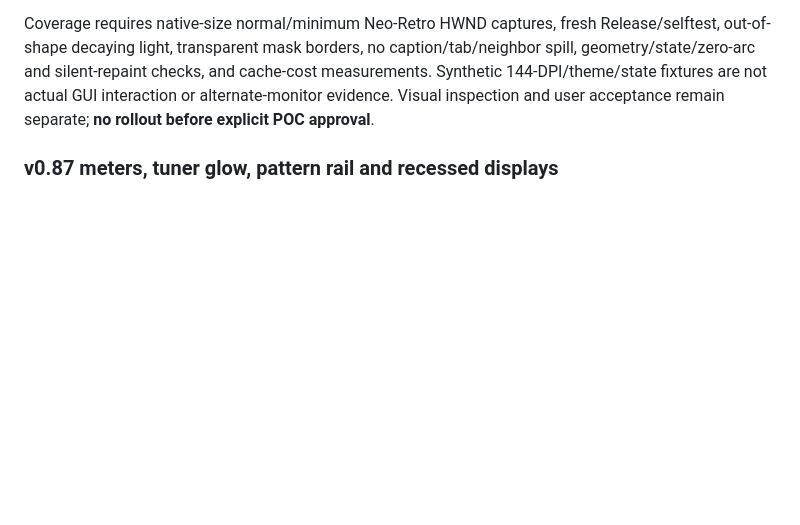
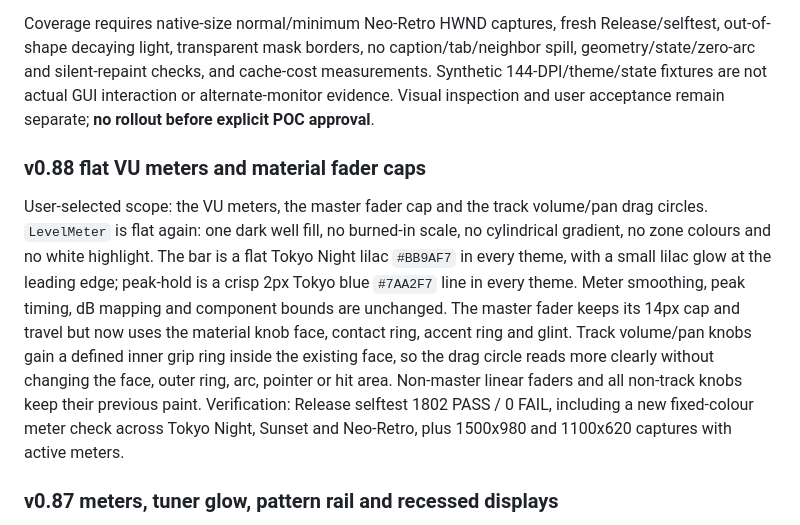
Before and after one commit to treider/RiffCatch, a Markdown page: docs/design/design-system.md, the part around the change. Drawn GitHub-style; blank space fills up the shorter version.

Commit message:
v0.88: flat VU meters, material fader caps and refreshed README screenshots

```diff
--- a/docs/design/design-system.md
+++ b/docs/design/design-system.md
@@ -76,6 +76,23 @@ caption/tab/neighbor spill, geometry/state/zero-arc and silent-repaint checks,
 and cache-cost measurements. Synthetic 144-DPI/theme/state fixtures are not
 actual GUI interaction or alternate-monitor evidence. Visual inspection and
 user acceptance remain separate; **no rollout before explicit POC approval**.
+
+### v0.88 flat VU meters and material fader caps
+
+User-selected scope: the VU meters, the master fader cap and the track
+volume/pan drag circles. `LevelMeter` is flat again: one dark well fill, no
+burned-in scale, no cylindrical gradient, no zone colours and no white
+highlight. The bar is a flat Tokyo Night lilac `#BB9AF7` in every theme, with a
+small lilac glow at the leading edge; peak-hold is a crisp 2px Tokyo blue
+`#7AA2F7` line in every theme. Meter smoothing, peak timing, dB mapping and
+component bounds are unchanged. The master fader keeps its 14px cap and travel
+but now uses the material knob face, contact ring, accent ring and glint. Track
+volume/pan knobs gain a defined inner grip ring inside the existing face, so
+the drag circle reads more clearly without changing the face, outer ring, arc,
+pointer or hit area. Non-master linear faders and all non-track knobs keep their
+previous paint. Verification: Release selftest 1802 PASS / 0 FAIL, including a
+new fixed-colour meter check across Tokyo Night, Sunset and Neo-Retro, plus
+1500x980 and 1100x620 captures with active meters.
 
 ### v0.87 meters, tuner glow, pattern rail and recessed displays
 
```
Also changed, not shown: README.md (+1 -1 lines), docs/screenshots/bass-templates.png, docs/screenshots/drum-templates.png, docs/screenshots/main-neo-retro.png (added), docs/screenshots/song-mode.png, 3 other files.
